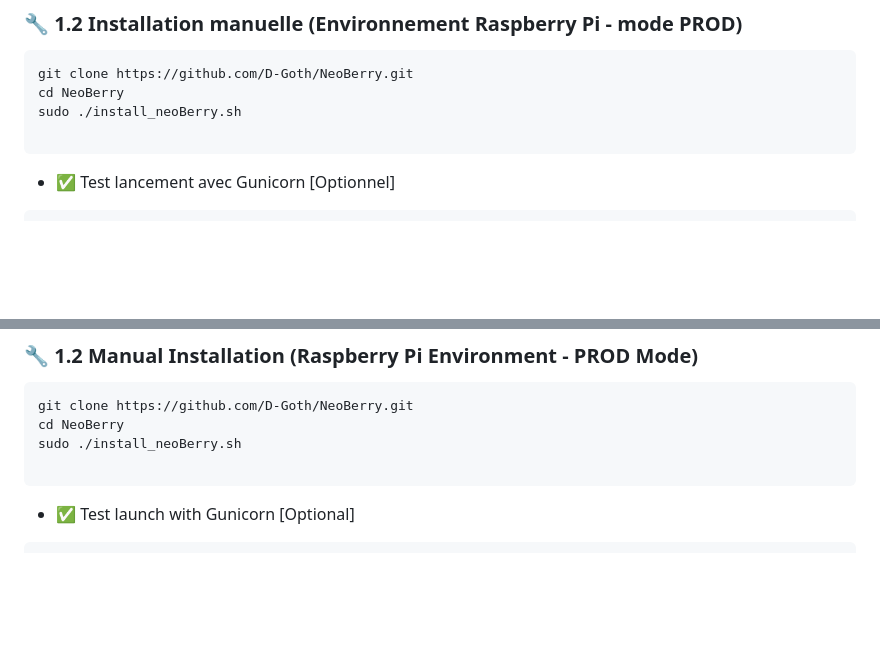
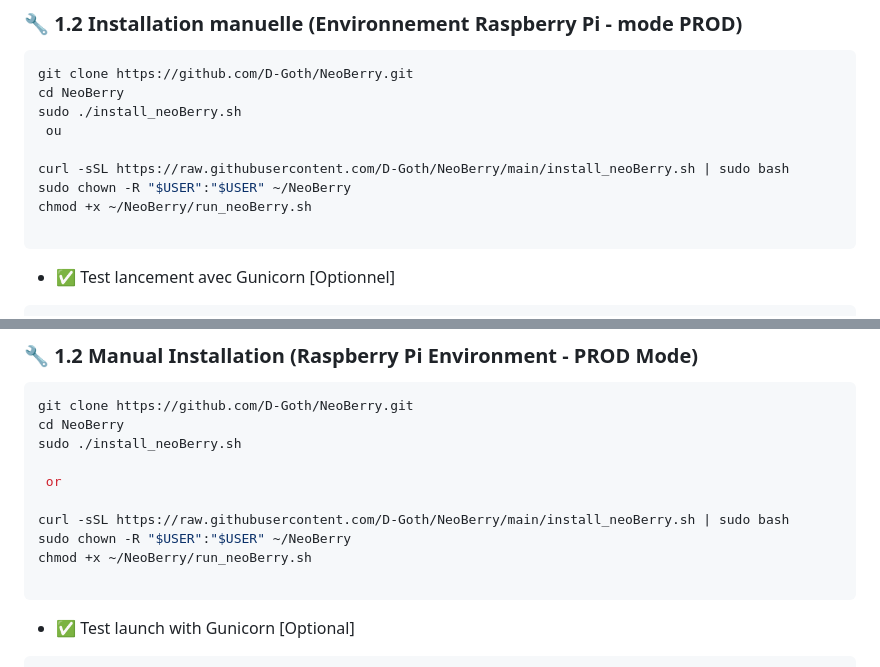
Before and after one commit to D-Goth/NeoBerry, a Markdown page: README.md, 2 parts joined by grey strips. Rendered like a GitHub page; blank space fills up the shorter version.

Commit message:
Update README.md
Signed-off-by: D-Goth <34000182+D-Goth@users.noreply.github.com>

`````diff
--- a/README.md
+++ b/README.md
@@ -113,6 +113,11 @@ python3.13 app/app.py
 git clone https://github.com/D-Goth/NeoBerry.git
 cd NeoBerry
 sudo ./install_neoBerry.sh
+ ou
+
+curl -sSL https://raw.githubusercontent.com/D-Goth/NeoBerry/main/install_neoBerry.sh | sudo bash
+sudo chown -R "$USER":"$USER" ~/NeoBerry
+chmod +x ~/NeoBerry/run_neoBerry.sh
 
 ````
 
@@ -311,6 +316,12 @@ git clone https://github.com/D-Goth/NeoBerry.git
 cd NeoBerry
 sudo ./install_neoBerry.sh
 
+ or
+
+curl -sSL https://raw.githubusercontent.com/D-Goth/NeoBerry/main/install_neoBerry.sh | sudo bash
+sudo chown -R "$USER":"$USER" ~/NeoBerry
+chmod +x ~/NeoBerry/run_neoBerry.sh
+
 ```
 
 * ✅ Test launch with Gunicorn [Optional]
`````
